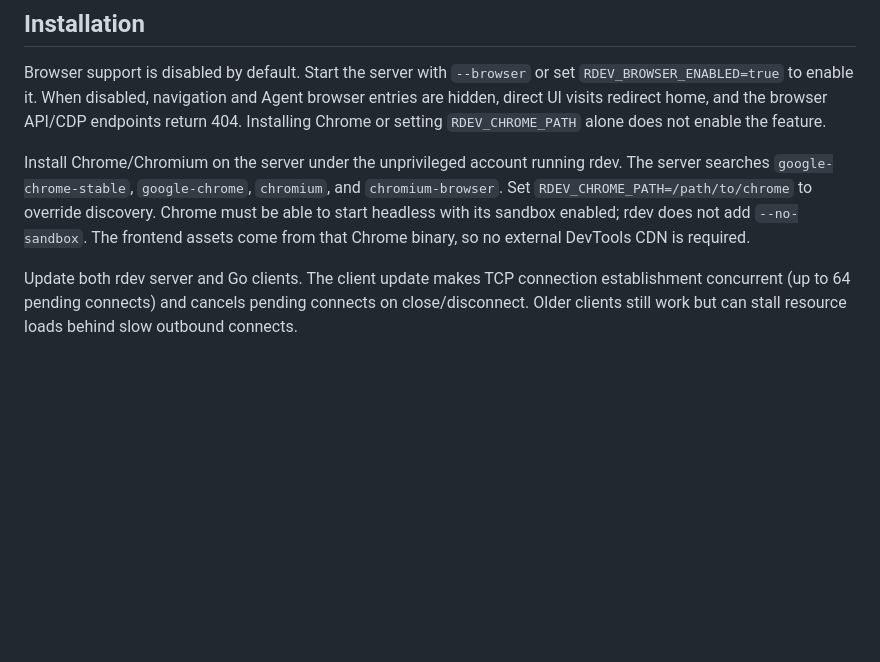
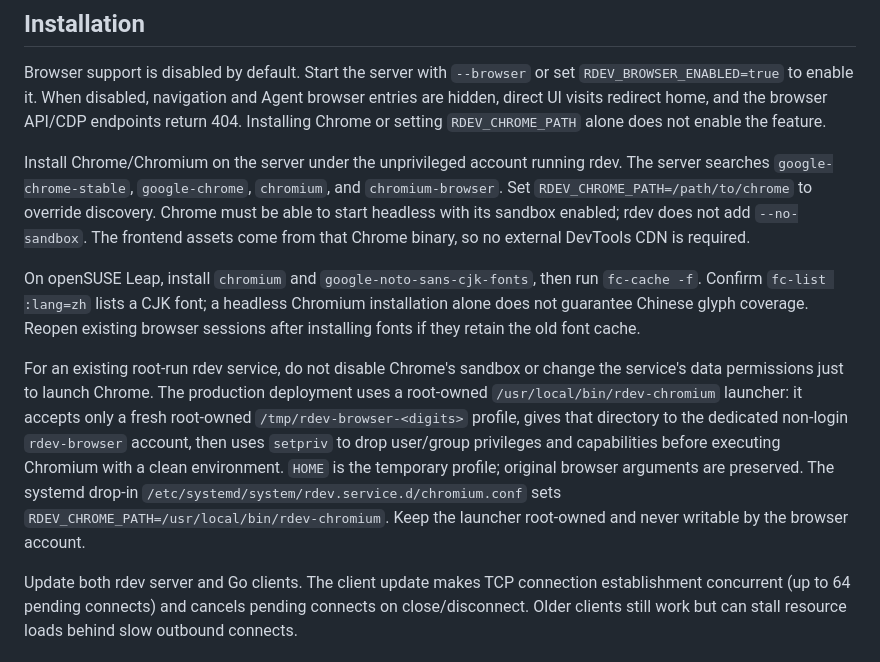
Before and after one commit to icepie/rdev, a Markdown page: docs/browser-cdp.md, the part around the change. Rendered like a GitHub page; blank space fills up the shorter version.

Commit message:
docs(browser): document sandboxed root-service setup and CJK fonts

```diff
--- a/docs/browser-cdp.md
+++ b/docs/browser-cdp.md
@@ -9,6 +9,10 @@ Chrome runs on the rdev server. Its matching, built-in DevTools frontend is serv
 Browser support is disabled by default. Start the server with `--browser` or set `RDEV_BROWSER_ENABLED=true` to enable it. When disabled, navigation and Agent browser entries are hidden, direct UI visits redirect home, and the browser API/CDP endpoints return 404. Installing Chrome or setting `RDEV_CHROME_PATH` alone does not enable the feature.
 
 Install Chrome/Chromium on the server under the unprivileged account running rdev. The server searches `google-chrome-stable`, `google-chrome`, `chromium`, and `chromium-browser`. Set `RDEV_CHROME_PATH=/path/to/chrome` to override discovery. Chrome must be able to start headless with its sandbox enabled; rdev does not add `--no-sandbox`. The frontend assets come from that Chrome binary, so no external DevTools CDN is required.
+
+On openSUSE Leap, install `chromium` and `google-noto-sans-cjk-fonts`, then run `fc-cache -f`. Confirm `fc-list :lang=zh` lists a CJK font; a headless Chromium installation alone does not guarantee Chinese glyph coverage. Reopen existing browser sessions after installing fonts if they retain the old font cache.
+
+For an existing root-run rdev service, do not disable Chrome's sandbox or change the service's data permissions just to launch Chrome. The production deployment uses a root-owned `/usr/local/bin/rdev-chromium` launcher: it accepts only a fresh root-owned `/tmp/rdev-browser-<digits>` profile, gives that directory to the dedicated non-login `rdev-browser` account, then uses `setpriv` to drop user/group privileges and capabilities before executing Chromium with a clean environment. `HOME` is the temporary profile; original browser arguments are preserved. The systemd drop-in `/etc/systemd/system/rdev.service.d/chromium.conf` sets `RDEV_CHROME_PATH=/usr/local/bin/rdev-chromium`. Keep the launcher root-owned and never writable by the browser account.
 
 Update both rdev server and Go clients. The client update makes TCP connection establishment concurrent (up to 64 pending connects) and cancels pending connects on close/disconnect. Older clients still work but can stall resource loads behind slow outbound connects.
 
```
